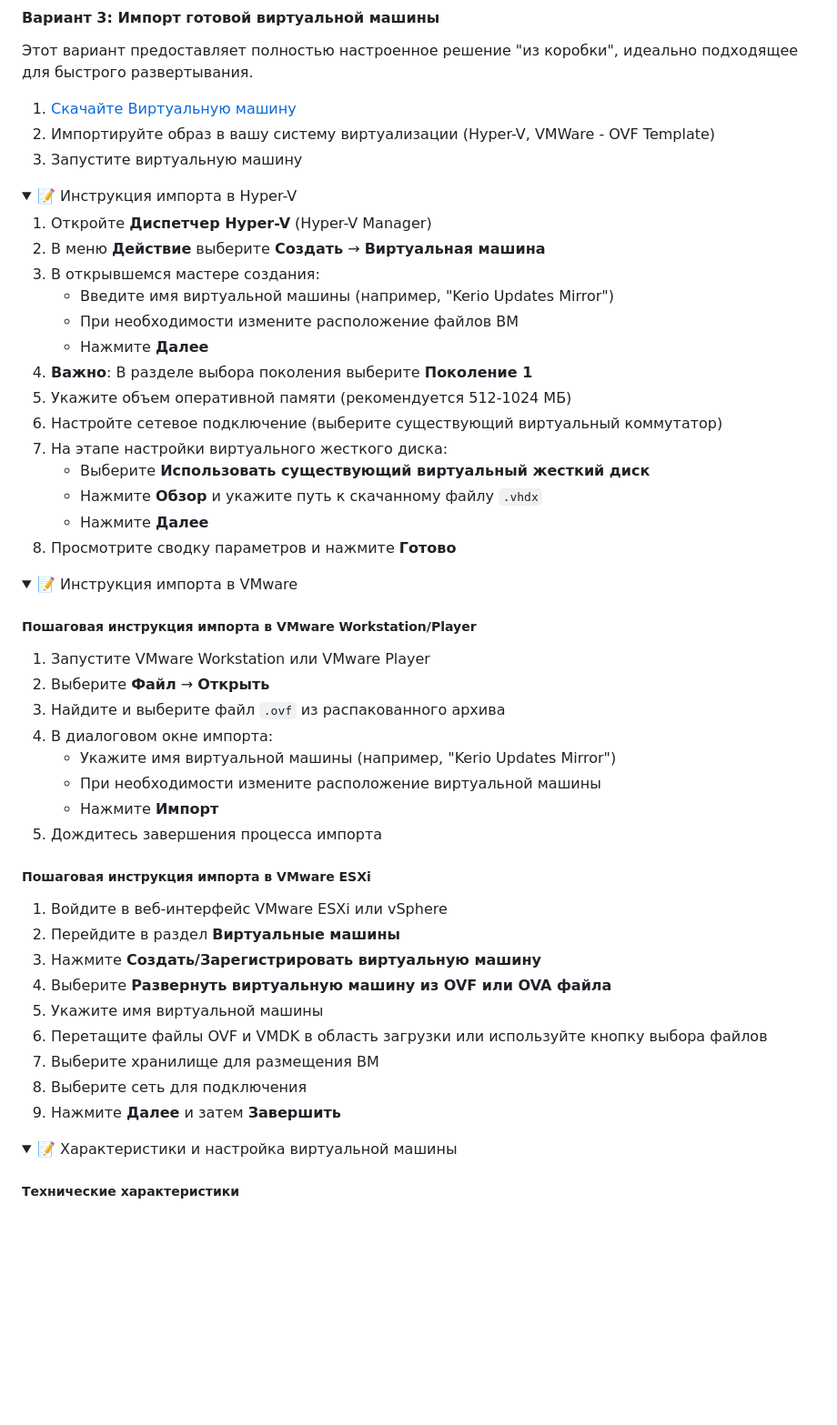
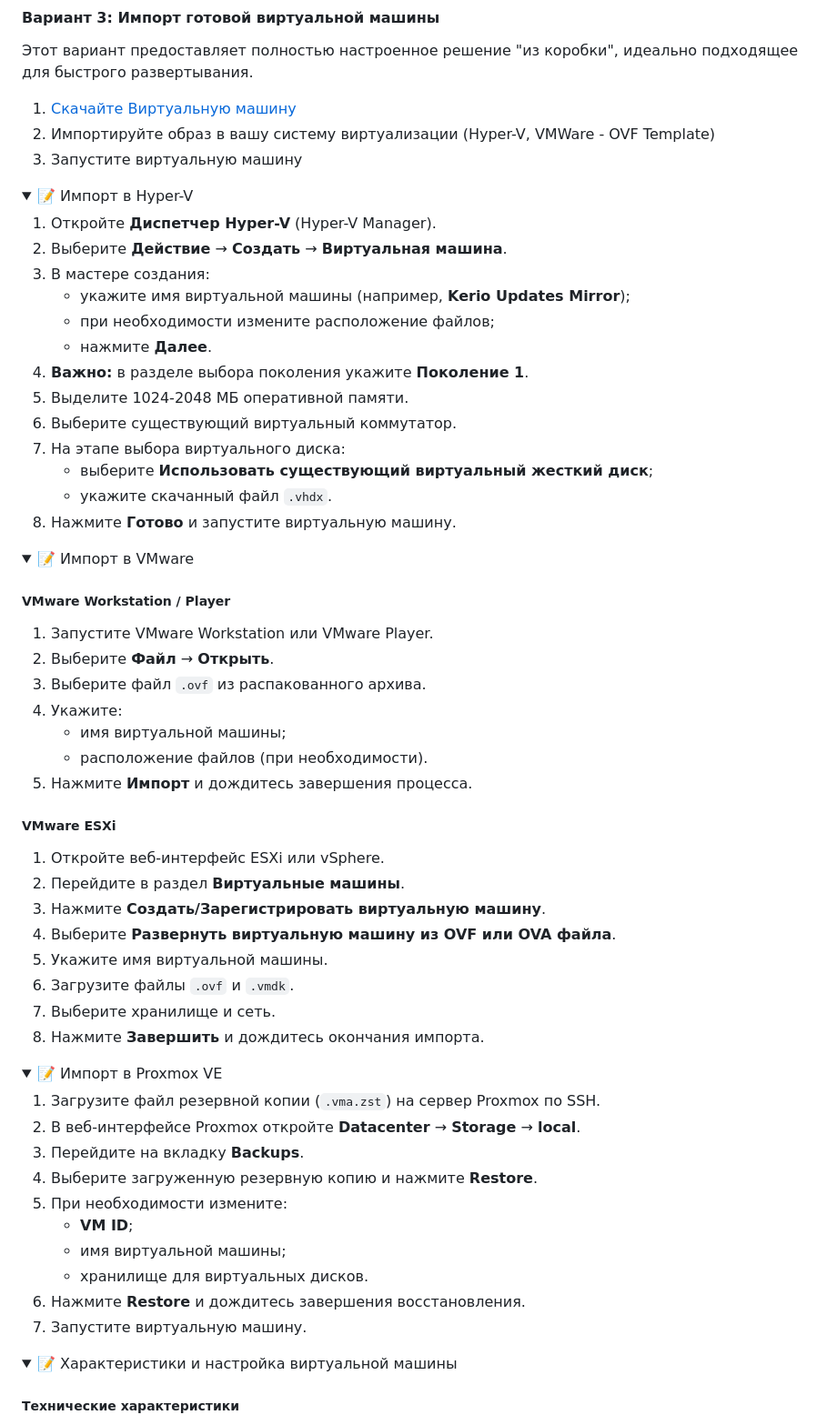
Before and after one commit to cnekTep/kerio-updates-mirror, a Markdown page: docs/ru/README.ru.md, the part around the change. Shown at 91% size. Rendered like a GitHub page; folded sections open; blank space fills up the shorter version.

```diff
--- a/docs/ru/README.ru.md
+++ b/docs/ru/README.ru.md
@@ -125,50 +125,63 @@ Kerio Connect, которое позволяет:
 3. Запустите виртуальную машину
 
 <details>
-<summary>📝 Инструкция импорта в Hyper-V</summary>
+<summary>📝 Импорт в Hyper-V</summary>
 
-1. Откройте **Диспетчер Hyper-V** (Hyper-V Manager)
-2. В меню **Действие** выберите **Создать** → **Виртуальная машина**
-3. В открывшемся мастере создания:
-    - Введите имя виртуальной машины (например, "Kerio Updates Mirror")
-    - При необходимости измените расположение файлов ВМ
-    - Нажмите **Далее**
-4. **Важно**: В разделе выбора поколения выберите **Поколение 1**
-5. Укажите объем оперативной памяти (рекомендуется 512-1024 МБ)
-6. Настройте сетевое подключение (выберите существующий виртуальный коммутатор)
-7. На этапе настройки виртуального жесткого диска:
-    - Выберите **Использовать существующий виртуальный жесткий диск**
-    - Нажмите **Обзор** и укажите путь к скачанному файлу `.vhdx`
-    - Нажмите **Далее**
-8. Просмотрите сводку параметров и нажмите **Готово**
+1. Откройте **Диспетчер Hyper-V** (Hyper-V Manager).
+2. Выберите **Действие** → **Создать** → **Виртуальная машина**.
+3. В мастере создания:
+    - укажите имя виртуальной машины (например, **Kerio Updates Mirror**);
+    - при необходимости измените расположение файлов;
+    - нажмите **Далее**.
+4. **Важно:** в разделе выбора поколения укажите **Поколение 1**.
+5. Выделите 1024-2048 МБ оперативной памяти.
+6. Выберите существующий виртуальный коммутатор.
+7. На этапе выбора виртуального диска:
+    - выберите **Использовать существующий виртуальный жесткий диск**;
+    - укажите скачанный файл `.vhdx`.
+8. Нажмите **Готово** и запустите виртуальную машину.
 
 </details>
 
 <details>
-<summary>📝 Инструкция импорта в VMware</summary>
+<summary>📝 Импорт в VMware</summary>
 
-##### Пошаговая инструкция импорта в VMware Workstation/Player
+##### VMware Workstation / Player
 
-1. Запустите VMware Workstation или VMware Player
-2. Выберите **Файл** → **Открыть**
-3. Найдите и выберите файл `.ovf` из распакованного архива
-4. В диалоговом окне импорта:
-    - Укажите имя виртуальной машины (например, "Kerio Updates Mirror")
-    - При необходимости измените расположение виртуальной машины
-    - Нажмите **Импорт**
-5. Дождитесь завершения процесса импорта
+1. Запустите VMware Workstation или VMware Player.
+2. Выберите **Файл** → **Открыть**.
+3. Выберите файл `.ovf` из распакованного архива.
+4. Укажите:
+    - имя виртуальной машины;
+    - расположение файлов (при необходимости).
+5. Нажмите **Импорт** и дождитесь завершения процесса.
 
-##### Пошаговая инструкция импорта в VMware ESXi
+##### VMware ESXi
 
-1. Войдите в веб-интерфейс VMware ESXi или vSphere
-2. Перейдите в раздел **Виртуальные машины**
-3. Нажмите **Создать/Зарегистрировать виртуальную машину**
-4. Выберите **Развернуть виртуальную машину из OVF или OVA файла**
-5. Укажите имя виртуальной машины
-6. Перетащите файлы OVF и VMDK в область загрузки или используйте кнопку выбора файлов
-7. Выберите хранилище для размещения ВМ
-8. Выберите сеть для подключения
-9. Нажмите **Далее** и затем **Завершить**
+1. Откройте веб-интерфейс ESXi или vSphere.
+2. Перейдите в раздел **Виртуальные машины**.
+3. Нажмите **Создать/Зарегистрировать виртуальную машину**.
+4. Выберите **Развернуть виртуальную машину из OVF или OVA файла**.
+5. Укажите имя виртуальной машины.
+6. Загрузите файлы `.ovf` и `.vmdk`.
+7. Выберите хранилище и сеть.
+8. Нажмите **Завершить** и дождитесь окончания импорта.
+
+</details>
+
+<details>
+<summary>📝 Импорт в Proxmox VE</summary>
+
+1. Загрузите файл резервной копии (`.vma.zst`) на сервер Proxmox по SSH.
+2. В веб-интерфейсе Proxmox откройте **Datacenter** → **Storage** → **local**.
+3. Перейдите на вкладку **Backups**.
+4. Выберите загруженную резервную копию и нажмите **Restore**.
+5. При необходимости измените:
+    - **VM ID**;
+    - имя виртуальной машины;
+    - хранилище для виртуальных дисков.
+6. Нажмите **Restore** и дождитесь завершения восстановления.
+7. Запустите виртуальную машину.
 
 </details>
 
```
Also changed, not shown: README.md (+54 -41 lines).
